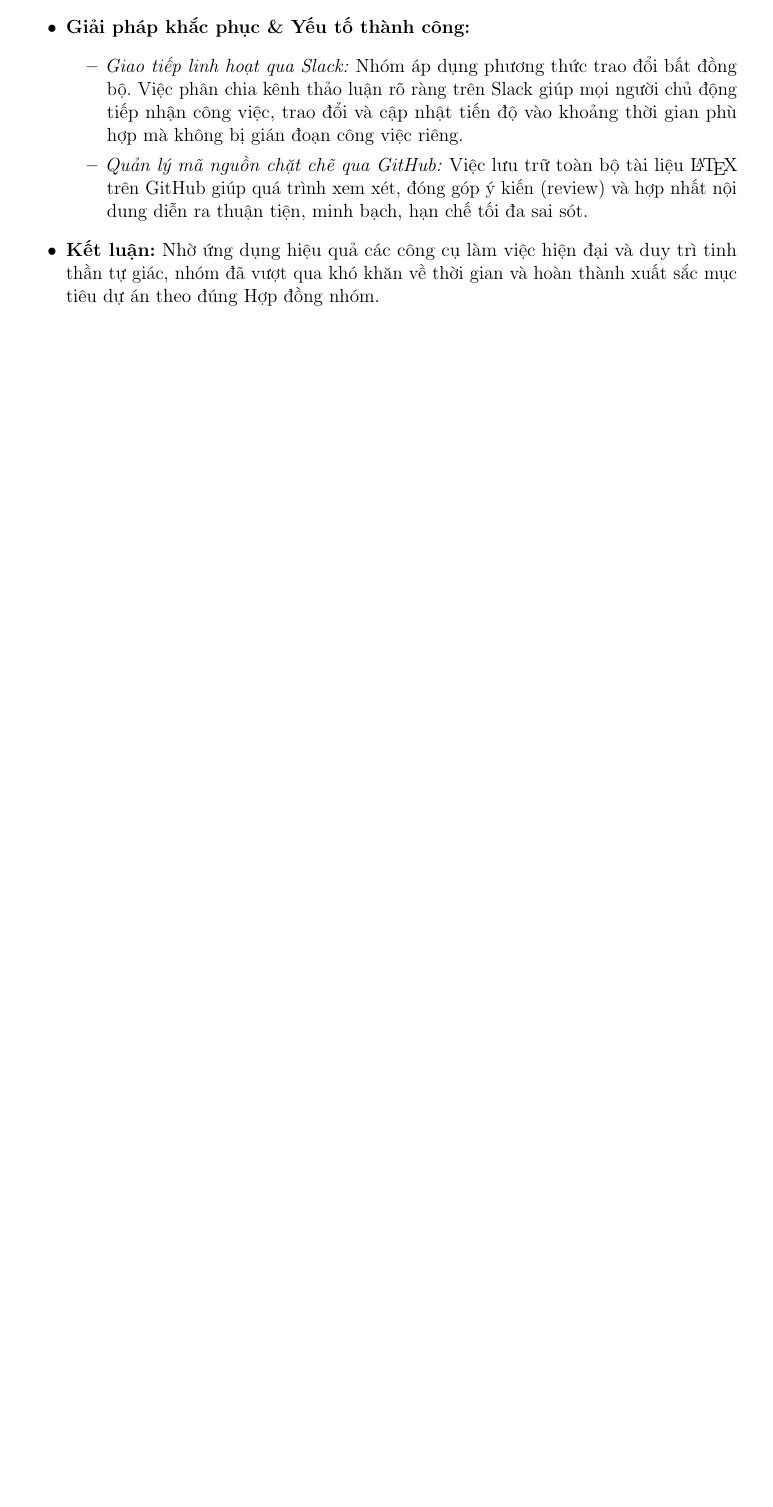
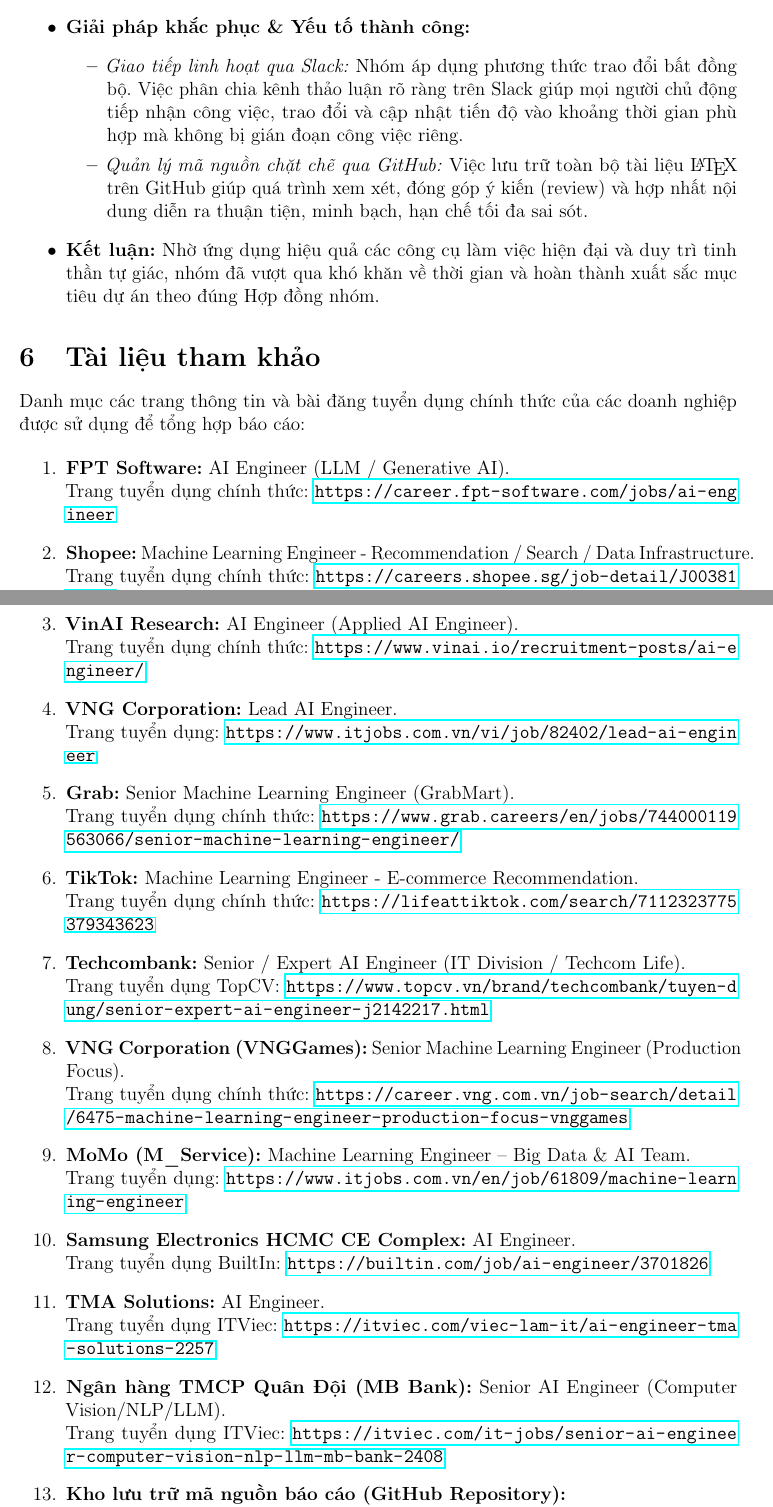
Before and after one commit to pnhlongbk2024/SS004.6---Job-Description-26730046---26730026---26730050-, a LaTeX document (main.tex, which reads phan6_tai_lieu_tham_khao.tex): part of page 17 of 17 before the commit and two parts of pages 17 and 18 of 18 after it, the two joined at a grey line, cut so that both start at the same text, the shorter picture padded with empty space. Compiled offline with pdfLaTeX.

Commit message:
Thêm tài liệu tham khảo

```diff
--- /dev/null
+++ b/phan6_tai_lieu_tham_khao.tex
@@ -0,0 +1,44 @@
+\section{Tài liệu tham khảo}
+
+Danh mục các trang thông tin và bài đăng tuyển dụng chính thức của các doanh nghiệp được sử dụng để tổng hợp báo cáo:
+
+\begin{enumerate}
+    \item \textbf{FPT Software:} AI Engineer (LLM / Generative AI). \\
+    Trang tuyển dụng chính thức: \url{https://career.fpt-software.com/jobs/ai-engineer}
+
+    \item \textbf{Shopee:} Machine Learning Engineer - Recommendation / Search / Data Infrastructure. \\
+    Trang tuyển dụng chính thức: \url{https://careers.shopee.sg/job-detail/J00381154/1}
+
+    \item \textbf{VinAI Research:} AI Engineer (Applied AI Engineer). \\
+    Trang tuyển dụng chính thức: \url{https://www.vinai.io/recruitment-posts/ai-engineer/}
+
+    \item \textbf{VNG Corporation:} Lead AI Engineer. \\
+    Trang tuyển dụng: \url{https://www.itjobs.com.vn/vi/job/82402/lead-ai-engineer}
+
+    \item \textbf{Grab:} Senior Machine Learning Engineer (GrabMart). \\
+    Trang tuyển dụng chính thức: \url{https://www.grab.careers/en/jobs/744000119563066/senior-machine-learning-engineer/}
+
+    \item \textbf{TikTok:} Machine Learning Engineer - E-commerce Recommendation. \\
+    Trang tuyển dụng chính thức: \url{https://lifeattiktok.com/search/7112323775379343623}
+
+    \item \textbf{Techcombank:} Senior / Expert AI Engineer (IT Division / Techcom Life). \\
+    Trang tuyển dụng TopCV: \url{https://www.topcv.vn/brand/techcombank/tuyen-dung/senior-expert-ai-engineer-j2142217.html}
+
+    \item \textbf{VNG Corporation (VNGGames):} Senior Machine Learning Engineer (Production Focus). \\
+    Trang tuyển dụng chính thức: \url{https://career.vng.com.vn/job-search/detail/6475-machine-learning-engineer-production-focus-vnggames}
+
+    \item \textbf{MoMo (M\_Service):} Machine Learning Engineer -- Big Data \& AI Team. \\
+    Trang tuyển dụng: \url{https://www.itjobs.com.vn/en/job/61809/machine-learning-engineer}
+
+    \item \textbf{Samsung Electronics HCMC CE Complex:} AI Engineer. \\
+    Trang tuyển dụng BuiltIn: \url{https://builtin.com/job/ai-engineer/3701826}
+
+    \item \textbf{TMA Solutions:} AI Engineer. \\
+    Trang tuyển dụng ITViec: \url{https://itviec.com/viec-lam-it/ai-engineer-tma-solutions-2257}
+
+    \item \textbf{Ngân hàng TMCP Quân Đội (MB Bank):} Senior AI Engineer (Computer Vision/NLP/LLM). \\
+    Trang tuyển dụng ITViec: \url{https://itviec.com/it-jobs/senior-ai-engineer-computer-vision-nlp-llm-mb-bank-2408}
+
+    \item \textbf{Kho lưu trữ mã nguồn báo cáo (GitHub Repository):} \\
+    \url{https://github.com/pnhlongbk2024/SS004.6---Job-Description-26730046---26730026---26730050-}
+\end{enumerate}
```
Also changed, not shown: main.tex (+4 -1 lines), phan1_1_cong_cu_khong_gian.tex (+1 -0 lines).
